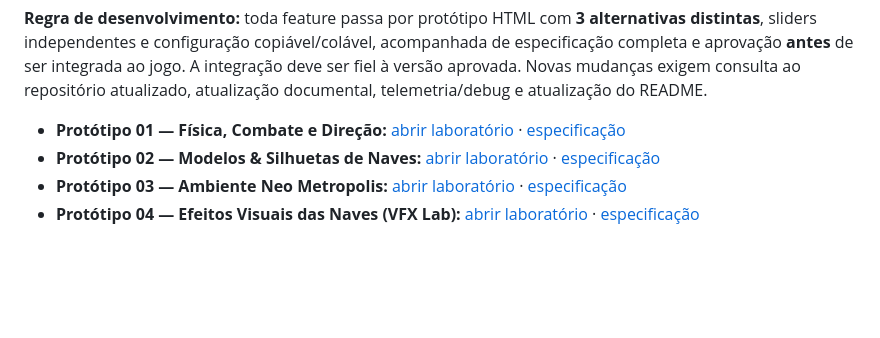
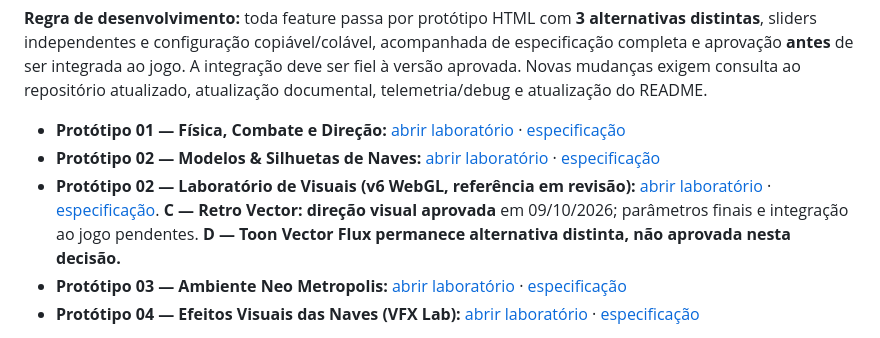
Before and after one commit to Ziaker/g-minus, a Markdown page: README.md, the part around the change. Drawn GitHub-style; blank space fills up the shorter version.

Commit message:
docs(readme): link prototype-02 v6 and record approved C visual direction

```diff
--- a/README.md
+++ b/README.md
@@ -140,6 +140,7 @@ As decisões atuais de gameplay, visual e processo de desenvolvimento estão reg
 
 - **Protótipo 01 — Física, Combate e Direção:** [abrir laboratório](prototypes/01_steering_profiles.html) · [especificação](docs/specs/01_steering_profiles_spec.md)
 - **Protótipo 02 — Modelos & Silhuetas de Naves:** [abrir laboratório](prototypes/02_craft_visuals.html) · [especificação](docs/specs/02_craft_visual_spec.md)
+- **Protótipo 02 — Laboratório de Visuais (v6 WebGL, referência em revisão):** [abrir laboratório](prototypes/02_ship_visuals.html) · [especificação](docs/specs/02_ship_visuals_spec.md). **C — Retro Vector: direção visual aprovada** em 09/10/2026; parâmetros finais e integração ao jogo pendentes. **D — Toon Vector Flux permanece alternativa distinta, não aprovada nesta decisão.**
 - **Protótipo 03 — Ambiente Neo Metropolis:** [abrir laboratório](prototypes/03_neo_metropolis_visual.html) · [especificação](docs/specs/03_neo_metropolis_visual_spec.md)
 - **Protótipo 04 — Efeitos Visuais das Naves (VFX Lab):** [abrir laboratório](prototypes/04_craft_vfx.html) · [especificação](docs/specs/04_craft_vfx_spec.md)
 
```
